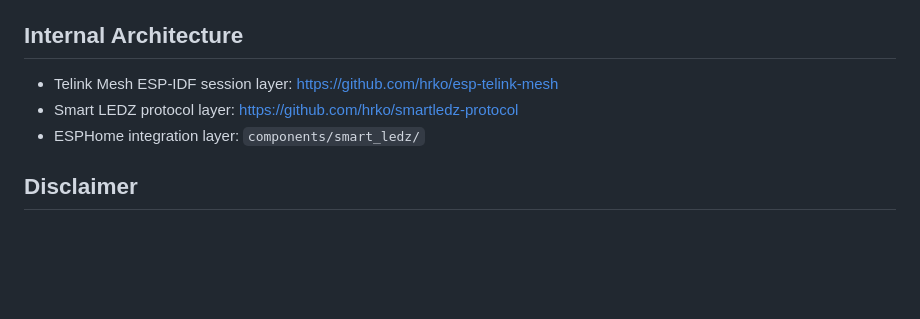
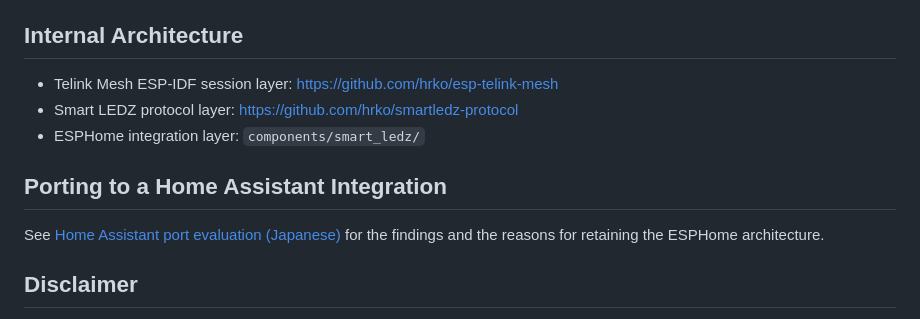
Before and after one commit to hrko/esphome-smart-ledz, a Markdown page: README.md, the part around the change. GitHub-like rendering; blank space fills up the shorter version.

```diff
--- a/README.md
+++ b/README.md
@@ -114,6 +114,10 @@ Behavior:
 - Smart LEDZ protocol layer: https://github.com/hrko/smartledz-protocol
 - ESPHome integration layer: `components/smart_ledz/`
 
+## Porting to a Home Assistant Integration
+
+See [Home Assistant port evaluation (Japanese)](docs/home-assistant-port.md) for the findings and the reasons for retaining the ESPHome architecture.
+
 ## Disclaimer
 
 This is an unofficial project created for personal technical research and to ensure interoperability with open-source home automation systems like Home Assistant.
```
Also changed, not shown: README.ja.md (+4 -0 lines), docs/home-assistant-port.md (added, +18 -0 lines).
